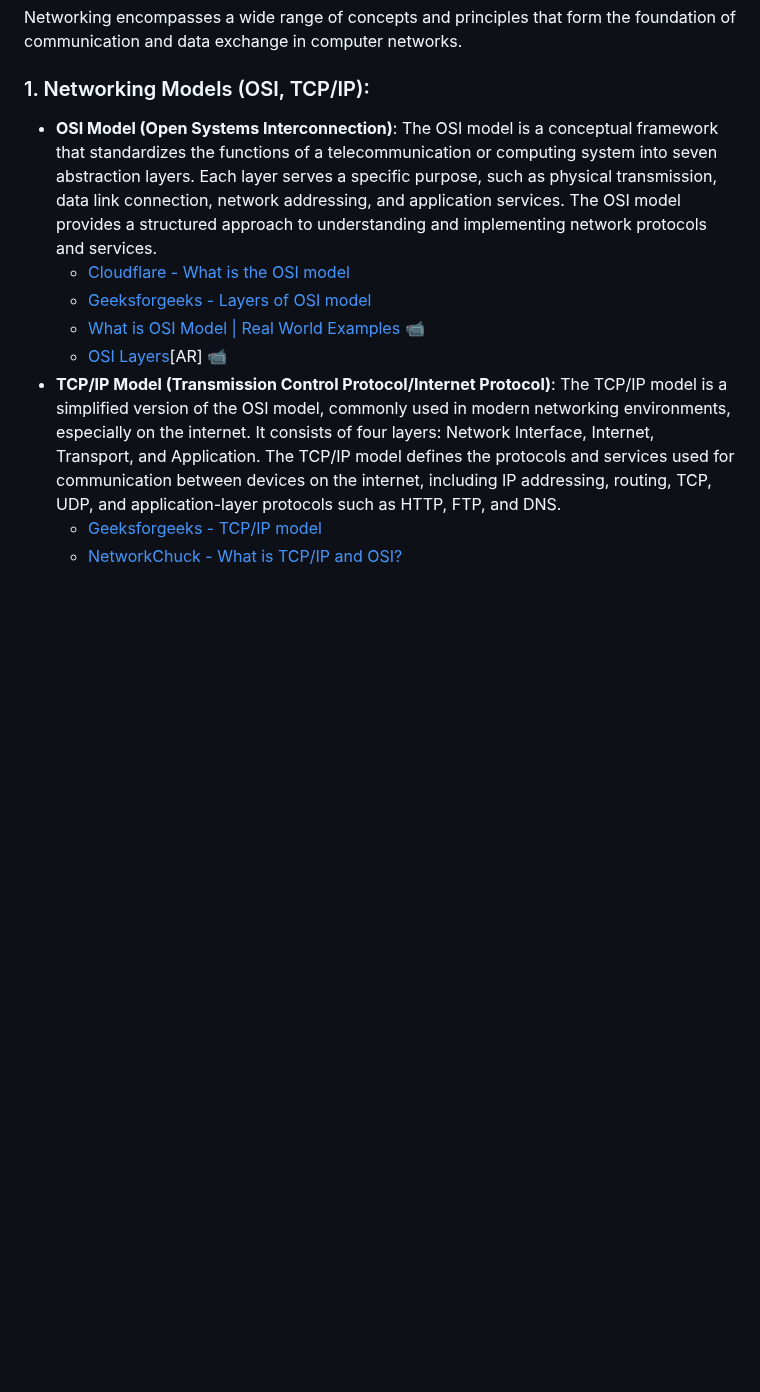
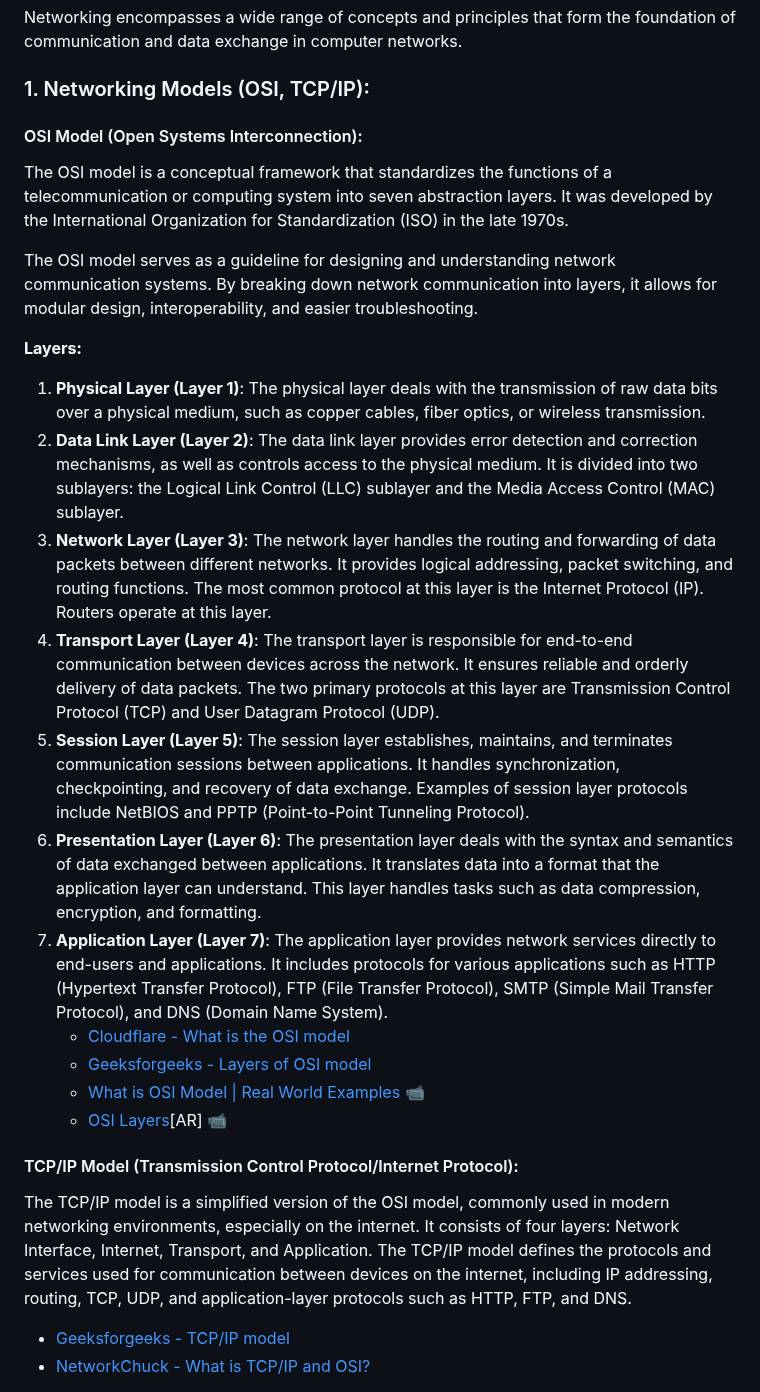
Before and after one commit to zelhajou/42cursus-net_practice, a Markdown page: README.md, the part around one of its changes. Drawn GitHub-style; blank space fills up the shorter version.

```diff
--- a/README.md
+++ b/README.md
@@ -38,11 +38,25 @@ In the digital age, networking has become synonymous with communication, collabo
 Networking encompasses a wide range of concepts and principles that form the foundation of communication and data exchange in computer networks.
 
 ### 1. Networking Models (OSI, TCP/IP):
-- **OSI Model (Open Systems Interconnection)**: The OSI model is a conceptual framework that standardizes the functions of a telecommunication or computing system into seven abstraction layers. Each layer serves a specific purpose, such as physical transmission, data link connection, network addressing, and application services. The OSI model provides a structured approach to understanding and implementing network protocols and services.
-  - [Cloudflare - What is the OSI model](https://www.cloudflare.com/learning/ddos/glossary/open-systems-interconnection-model-osi/)
-  - [Geeksforgeeks - Layers of OSI model](https://www.cloudflare.com/learning/ddos/glossary/open-systems-interconnection-model-osi/)
-  - [What is OSI Model | Real World Examples](https://youtu.be/0y6FtKsg6J4) 📹
-  - [OSI Layers](https://youtu.be/A31bxOyj5mk)[AR] 📹
-- **TCP/IP Model (Transmission Control Protocol/Internet Protocol)**: The TCP/IP model is a simplified version of the OSI model, commonly used in modern networking environments, especially on the internet. It consists of four layers: Network Interface, Internet, Transport, and Application. The TCP/IP model defines the protocols and services used for communication between devices on the internet, including IP addressing, routing, TCP, UDP, and application-layer protocols such as HTTP, FTP, and DNS.
+#### OSI Model (Open Systems Interconnection):
+The OSI model is a conceptual framework that standardizes the functions of a telecommunication or computing system into seven abstraction layers. It was developed by the International Organization for Standardization (ISO) in the late 1970s.
+
+The OSI model serves as a guideline for designing and understanding network communication systems. By breaking down network communication into layers, it allows for modular design, interoperability, and easier troubleshooting.
+
+**Layers:**
+1. **Physical Layer (Layer 1)**: The physical layer deals with the transmission of raw data bits over a physical medium, such as copper cables, fiber optics, or wireless transmission.
+2. **Data Link Layer (Layer 2)**: The data link layer provides error detection and correction mechanisms, as well as controls access to the physical medium. It is divided into two sublayers: the Logical Link Control (LLC) sublayer and the Media Access Control (MAC) sublayer.
+3. **Network Layer (Layer 3)**: The network layer handles the routing and forwarding of data packets between different networks. It provides logical addressing, packet switching, and routing functions. The most common protocol at this layer is the Internet Protocol (IP). Routers operate at this layer.
+4. **Transport Layer (Layer 4)**: The transport layer is responsible for end-to-end communication between devices across the network. It ensures reliable and orderly delivery of data packets. The two primary protocols at this layer are Transmission Control Protocol (TCP) and User Datagram Protocol (UDP).
+5. **Session Layer (Layer 5)**: The session layer establishes, maintains, and terminates communication sessions between applications. It handles synchronization, checkpointing, and recovery of data exchange. Examples of session layer protocols include NetBIOS and PPTP (Point-to-Point Tunneling Protocol).
+6. **Presentation Layer (Layer 6)**: The presentation layer deals with the syntax and semantics of data exchanged between applications. It translates data into a format that the application layer can understand. This layer handles tasks such as data compression, encryption, and formatting.
+7. **Application Layer (Layer 7)**: The application layer provides network services directly to end-users and applications. It includes protocols for various applications such as HTTP (Hypertext Transfer Protocol), FTP (File Transfer Protocol), SMTP (Simple Mail Transfer Protocol), and DNS (Domain Name System).
+    - [Cloudflare - What is the OSI model](https://www.cloudflare.com/learning/ddos/glossary/open-systems-interconnection-model-osi/)
+    - [Geeksforgeeks - Layers of OSI model](https://www.geeksforgeeks.org/open-systems-interconnection-model-osi/)
+    - [What is OSI Model | Real World Examples](https://youtu.be/0y6FtKsg6J4) 📹
+    - [OSI Layers](https://youtu.be/A31bxOyj5mk)[AR] 📹
+
+#### TCP/IP Model (Transmission Control Protocol/Internet Protocol):
+The TCP/IP model is a simplified version of the OSI model, commonly used in modern networking environments, especially on the internet. It consists of four layers: Network Interface, Internet, Transport, and Application. The TCP/IP model defines the protocols and services used for communication between devices on the internet, including IP addressing, routing, TCP, UDP, and application-layer protocols such as HTTP, FTP, and DNS.
   - [Geeksforgeeks - TCP/IP model](https://www.geeksforgeeks.org/tcp-ip-model/)
   - [NetworkChuck - What is TCP/IP and OSI?](https://www.youtube.com/watch?v=CRdL1PcherM&list=PLIhvC56v63IJVXv0GJcl9vO5Z6znCVb1P&index=4&pp=iAQB)
```
Also changed, not shown: other parts of README.md (+4 -2 lines).
